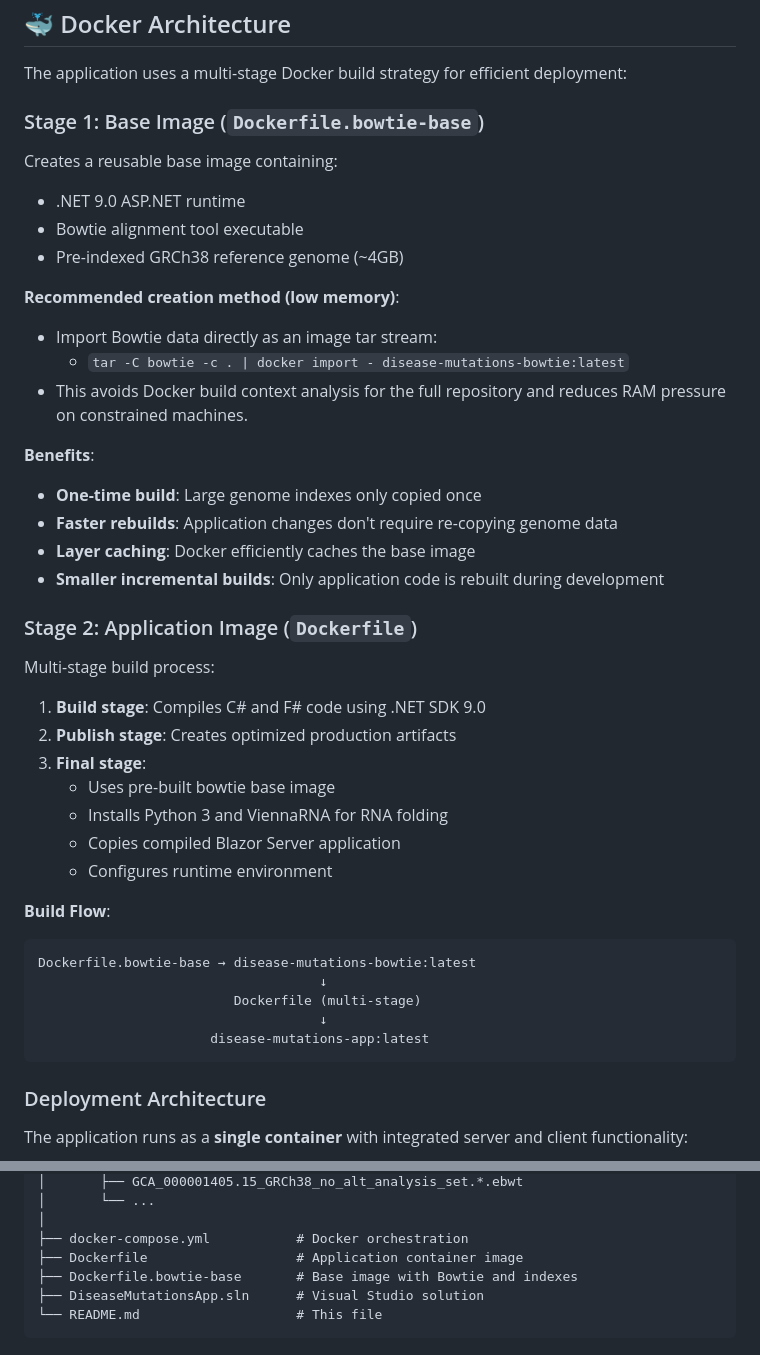
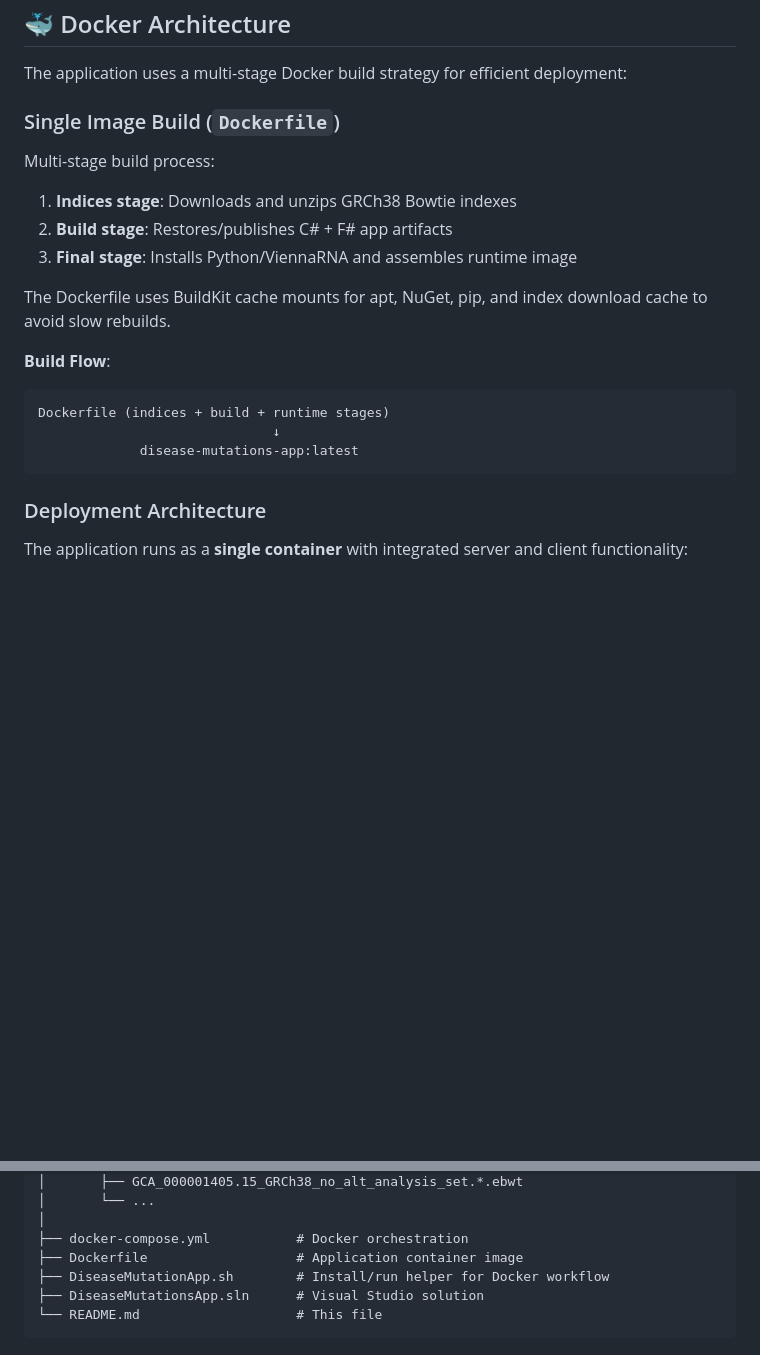
Before and after one commit to JavierStark/DiseaseMutationsApp, a Markdown page: README.md, 2 parts joined by grey strips. Drawn GitHub-style; blank space fills up the shorter version.

````diff
--- a/README.md
+++ b/README.md
@@ -60,47 +60,22 @@ The application uses a modern **Blazor Server** architecture with a monolithic d
 
 The application uses a multi-stage Docker build strategy for efficient deployment:
 
-### Stage 1: Base Image (`Dockerfile.bowtie-base`)
-
-Creates a reusable base image containing:
-
-- .NET 9.0 ASP.NET runtime
-- Bowtie alignment tool executable
-- Pre-indexed GRCh38 reference genome (~4GB)
-
-**Recommended creation method (low memory)**:
-
-- Import Bowtie data directly as an image tar stream:
-  - `tar -C bowtie -c . | docker import - disease-mutations-bowtie:latest`
-- This avoids Docker build context analysis for the full repository and reduces RAM pressure on constrained machines.
-
-**Benefits**:
-
-- **One-time build**: Large genome indexes only copied once
-- **Faster rebuilds**: Application changes don't require re-copying genome data
-- **Layer caching**: Docker efficiently caches the base image
-- **Smaller incremental builds**: Only application code is rebuilt during development
-
-### Stage 2: Application Image (`Dockerfile`)
+### Single Image Build (`Dockerfile`)
 
 Multi-stage build process:
 
-1. **Build stage**: Compiles C# and F# code using .NET SDK 9.0
-2. **Publish stage**: Creates optimized production artifacts
-3. **Final stage**:
-   - Uses pre-built bowtie base image
-   - Installs Python 3 and ViennaRNA for RNA folding
-   - Copies compiled Blazor Server application
-   - Configures runtime environment
+1. **Indices stage**: Downloads and unzips GRCh38 Bowtie indexes
+2. **Build stage**: Restores/publishes C# + F# app artifacts
+3. **Final stage**: Installs Python/ViennaRNA and assembles runtime image
+
+The Dockerfile uses BuildKit cache mounts for apt, NuGet, pip, and index download cache to avoid slow rebuilds.
 
 **Build Flow**:
 
 ```
-Dockerfile.bowtie-base → disease-mutations-bowtie:latest
-                                    ↓
-                         Dockerfile (multi-stage)
-                                    ↓
-                      disease-mutations-app:latest
+Dockerfile (indices + build + runtime stages)
+                              ↓
+             disease-mutations-app:latest
 ```
 
 ### Deployment Architecture
@@ -560,7 +558,7 @@ DiseaseMutationsApp/
 │
 ├── docker-compose.yml           # Docker orchestration
 ├── Dockerfile                   # Application container image
-├── Dockerfile.bowtie-base       # Base image with Bowtie and indexes
+├── DiseaseMutationApp.sh        # Install/run helper for Docker workflow
 ├── DiseaseMutationsApp.sln      # Visual Studio solution
 └── README.md                    # This file
 ```
````
Also changed, not shown: other parts of README.md (+39 -15 lines).
